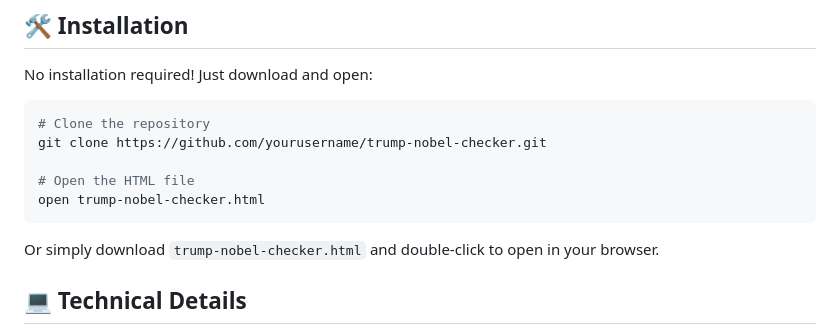
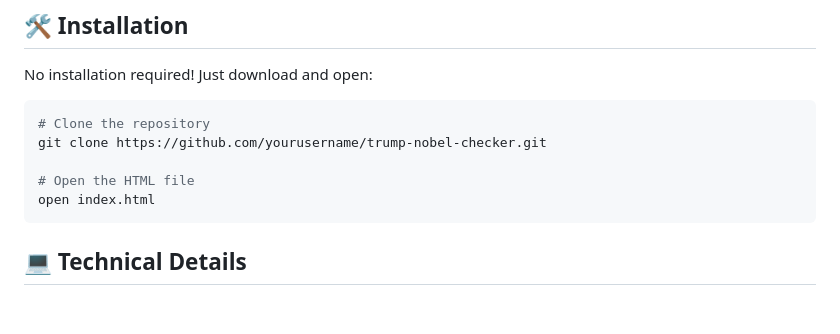
Before and after one commit to aransmithson/Nobelprize, a Markdown page: README.md, the part around the change. Drawn GitHub-style; blank space fills up the shorter version.

Commit message:
Change HTML file name in README instructions
Updated instructions to open the HTML file and removed outdated information.

````diff
--- a/README.md
+++ b/README.md
@@ -53,10 +53,8 @@ No installation required! Just download and open:
 git clone https://github.com/yourusername/trump-nobel-checker.git
 
 # Open the HTML file
-open trump-nobel-checker.html
+open index.html
 ```
-
-Or simply download `trump-nobel-checker.html` and double-click to open in your browser.
 
 ## 💻 Technical Details
 
````
